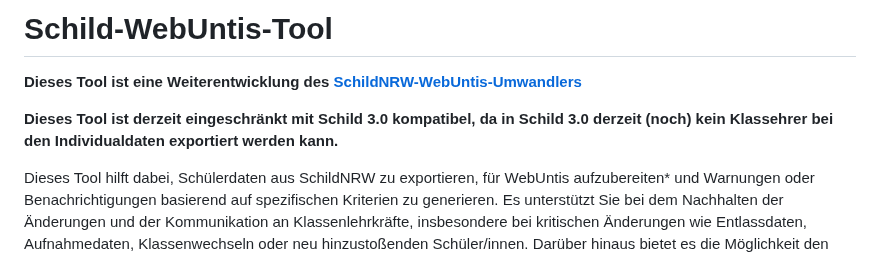
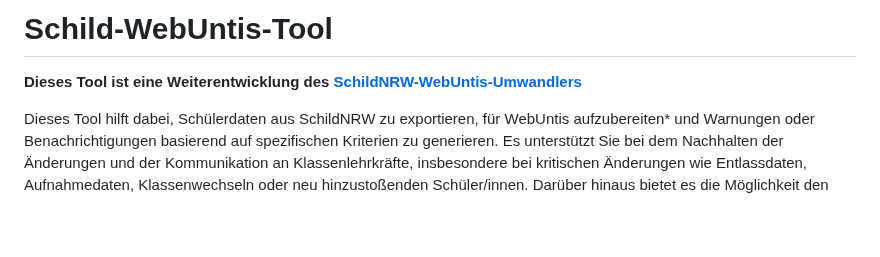
Before and after one commit to CmoneBK/Schild-WebUntis-Tool, a Markdown page: README.md, the part around the change. Drawn GitHub-style; blank space fills up the shorter version.

Commit message:
Update README to remove Schild 3.0 compatibility note
Removed compatibility note for Schild 3.0.

```diff
--- a/README.md
+++ b/README.md
@@ -1,7 +1,5 @@
 # Schild-WebUntis-Tool
 **Dieses Tool ist eine Weiterentwicklung des [SchildNRW-WebUntis-Umwandlers](https://github.com/CmoneBK/SchildNRW-WebUntis-Umwandler/tree/master)**
-
-**Dieses Tool ist derzeit eingeschränkt mit Schild 3.0 kompatibel, da in Schild 3.0 derzeit (noch) kein Klassehrer bei den Individualdaten exportiert werden kann.**
 
 Dieses Tool hilft dabei, Schülerdaten aus SchildNRW zu exportieren, für WebUntis aufzubereiten* und Warnungen oder Benachrichtigungen basierend auf spezifischen Kriterien zu generieren. Es unterstützt Sie bei dem Nachhalten der Änderungen und der Kommunikation an Klassenlehrkräfte, insbesondere bei kritischen Änderungen wie Entlassdaten, Aufnahmedaten, Klassenwechseln oder neu hinzustoßenden Schüler/innen. Darüber hinaus bietet es die Möglichkeit den Prozess teilweise zu automatisieren.
         <a href="/Screenshots/Start mit Daten.png" target="_blank">
```
